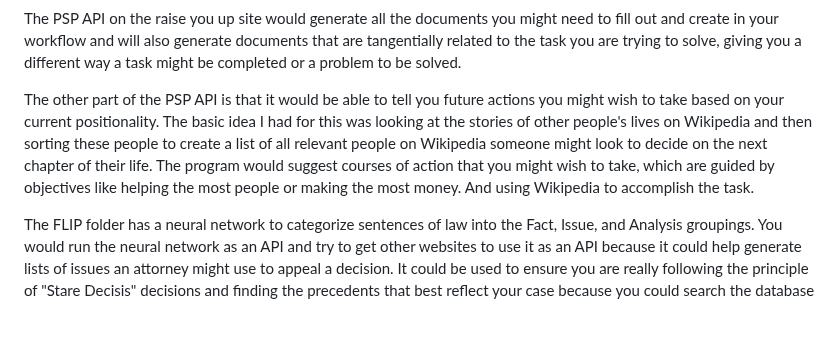
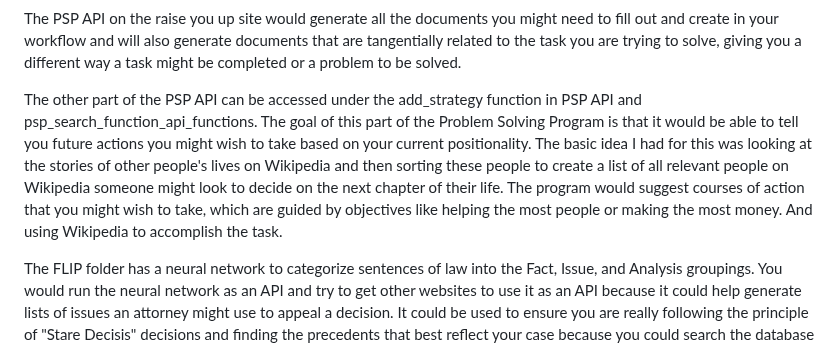
Before and after one commit to jjross77/The-Free-Legal-Innovation-Project-and-Raise-You-Up, a Markdown page: README.md, the part around the change. GitHub-like rendering; blank space fills up the shorter version.

```diff
--- a/README.md
+++ b/README.md
@@ -44,7 +44,7 @@ Under the PSP API folder are all of my different ideas stored as functions to st
 
 The PSP API on the raise you up site would generate all the documents you might need to fill out and create in your workflow and will also generate documents that are tangentially related to the task you are trying to solve, giving you a different way a task might be completed or a problem to be solved.
 
- The other part of the PSP API is that it would be able to tell you future actions you might wish to take based on your current positionality. The basic idea I had for this was looking at the stories of other people's lives on Wikipedia and then sorting these people to create a list of all relevant people on Wikipedia someone might look to decide on the next chapter of their life.  The program would suggest courses of action that you might wish to take, which are guided by objectives like helping the most people or making the most money. And using Wikipedia to accomplish the task.
+ The other part of the PSP API can be accessed under the add_strategy function in PSP API and psp_search_function_api_functions. The goal of this part of the Problem Solving Program is that it would be able to tell you future actions you might wish to take based on your current positionality. The basic idea I had for this was looking at the stories of other people's lives on Wikipedia and then sorting these people to create a list of all relevant people on Wikipedia someone might look to decide on the next chapter of their life. The program would suggest courses of action that you might wish to take, which are guided by objectives like helping the most people or making the most money. And using Wikipedia to accomplish the task.
 
 The FLIP folder has a neural network to categorize sentences of law into the Fact, Issue, and Analysis groupings. You would run the neural network as an API and try to get other websites to use it as an API because it could help generate lists of issues an attorney might use to appeal a decision. It could be used to ensure you are really following the principle of "Stare Decisis" decisions and finding the precedents that best reflect your case because you could search the database for the closest matching factual sentences now that you have cateogrized them differently than other sentences in a legal decision.
 
```
